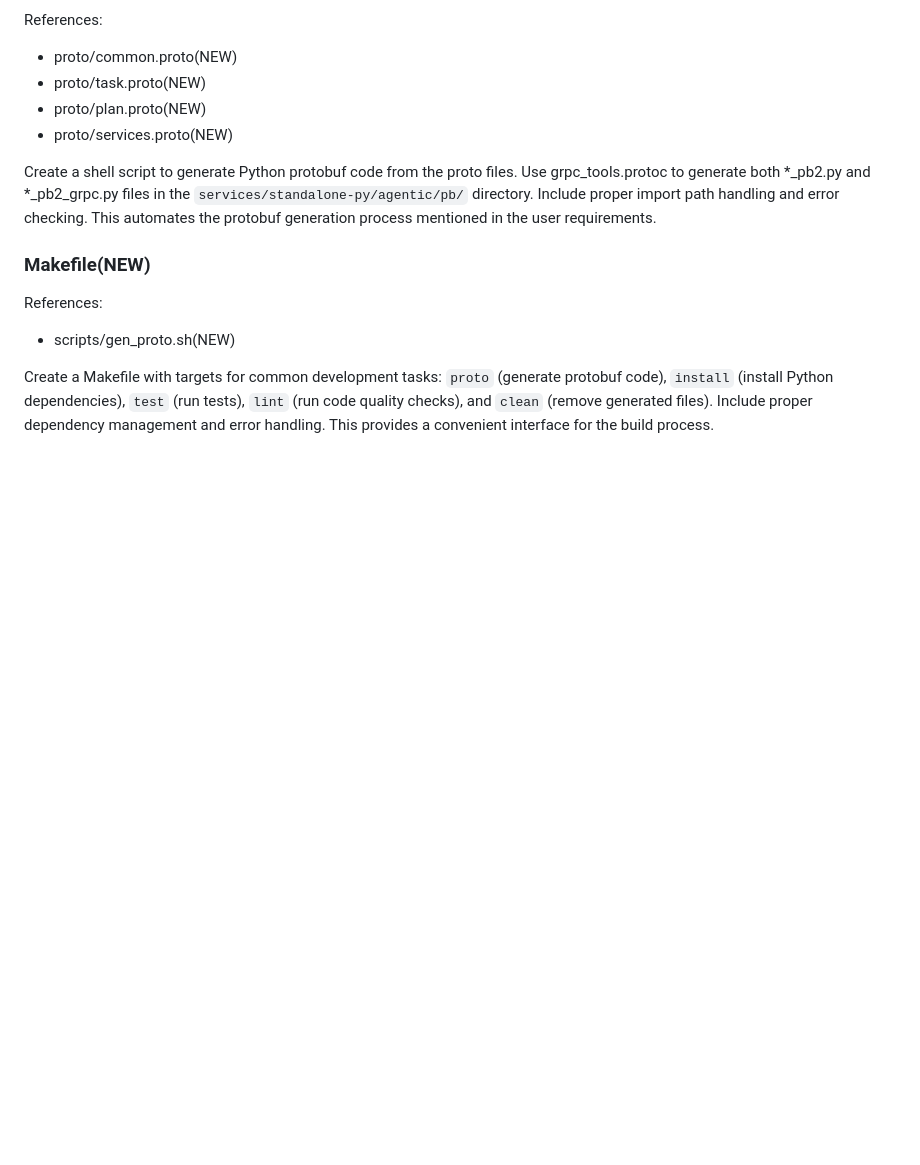
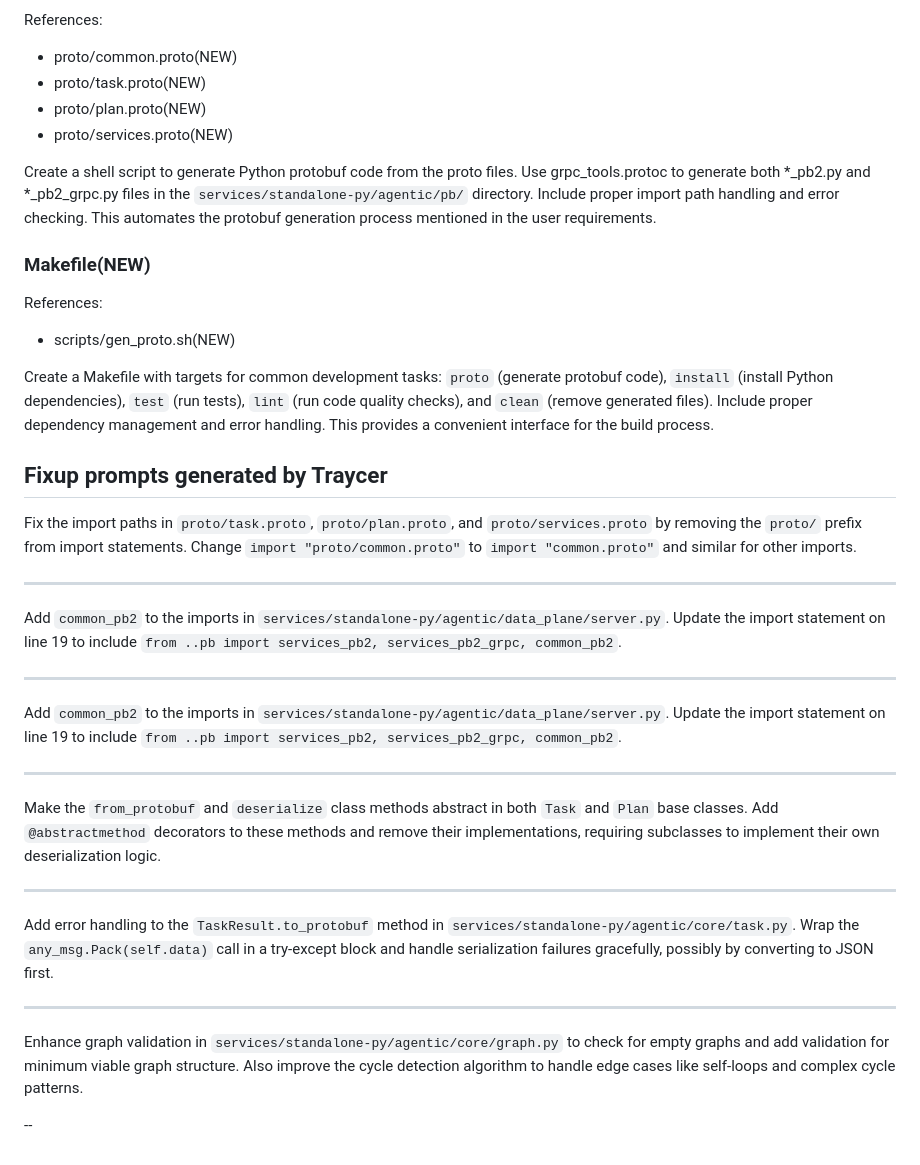
Before and after one commit to paul-callahan/scalable-agent-framework, a Markdown page: docs/gen-plans/Traycer-intial-impl.md, the part around the change. GitHub-like rendering; blank space fills up the shorter version.

```diff
--- a/docs/gen-plans/Traycer-intial-impl.md
+++ b/docs/gen-plans/Traycer-intial-impl.md
@@ -207,3 +207,30 @@ References:
 - scripts/gen_proto.sh(NEW)
 
 Create a Makefile with targets for common development tasks: `proto` (generate protobuf code), `install` (install Python dependencies), `test` (run tests), `lint` (run code quality checks), and `clean` (remove generated files). Include proper dependency management and error handling. This provides a convenient interface for the build process.
+
+
+## Fixup prompts generated by Traycer
+
+Fix the import paths in `proto/task.proto`, `proto/plan.proto`, and `proto/services.proto` by removing the `proto/` prefix from import statements. Change `import "proto/common.proto"` to `import "common.proto"` and similar for other imports.
+
+---
+
+Add `common_pb2` to the imports in `services/standalone-py/agentic/data_plane/server.py`. Update the import statement on line 19 to include `from ..pb import services_pb2, services_pb2_grpc, common_pb2`.
+
+---
+
+Add `common_pb2` to the imports in `services/standalone-py/agentic/data_plane/server.py`. Update the import statement on line 19 to include `from ..pb import services_pb2, services_pb2_grpc, common_pb2`.
+
+---
+
+Make the `from_protobuf` and `deserialize` class methods abstract in both `Task` and `Plan` base classes. Add `@abstractmethod` decorators to these methods and remove their implementations, requiring subclasses to implement their own deserialization logic.
+
+---
+
+Add error handling to the `TaskResult.to_protobuf` method in `services/standalone-py/agentic/core/task.py`. Wrap the `any_msg.Pack(self.data)` call in a try-except block and handle serialization failures gracefully, possibly by converting to JSON first.
+
+---
+
+Enhance graph validation in `services/standalone-py/agentic/core/graph.py` to check for empty graphs and add validation for minimum viable graph structure. Also improve the cycle detection algorithm to handle edge cases like self-loops and complex cycle patterns.
+
+--
```
